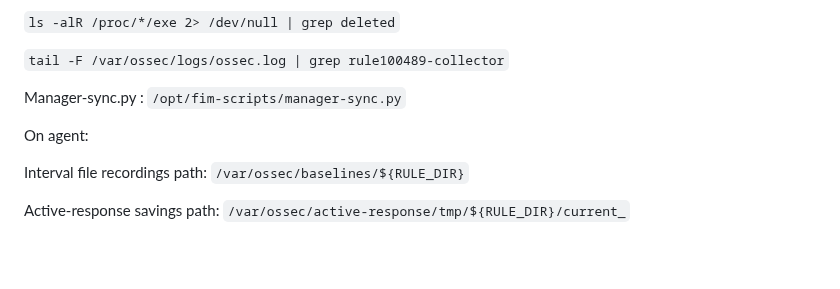
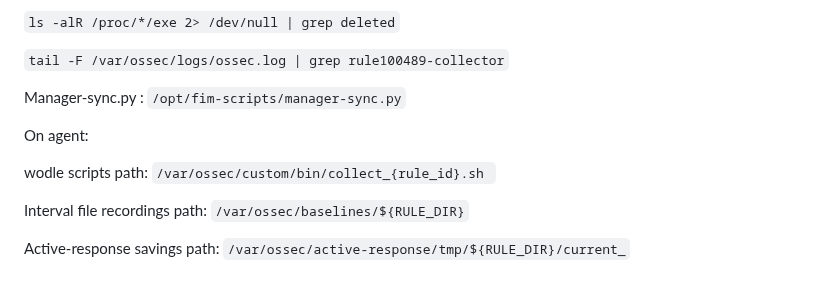
Before and after one commit to sefatuter/acme-siem, a Markdown page: README.md, the part around the change. Drawn GitHub-style; blank space fills up the shorter version.

````diff
--- a/README.md
+++ b/README.md
@@ -1253,6 +1253,8 @@
 
 On agent:
 
+wodle scripts path: ```/var/ossec/custom/bin/collect_{rule_id}.sh ```
+
 Interval file recordings path: ```/var/ossec/baselines/${RULE_DIR}```
 
 Active-response savings path: ```/var/ossec/active-response/tmp/${RULE_DIR}/current_```
````
